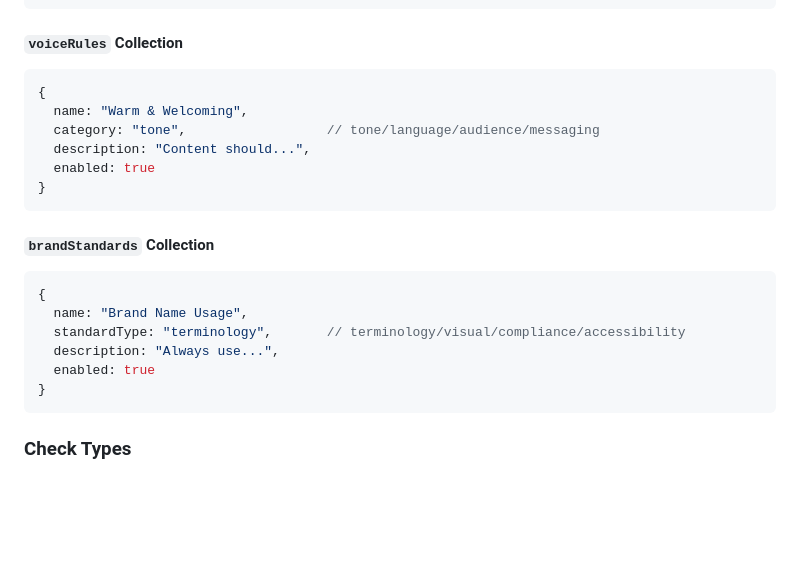
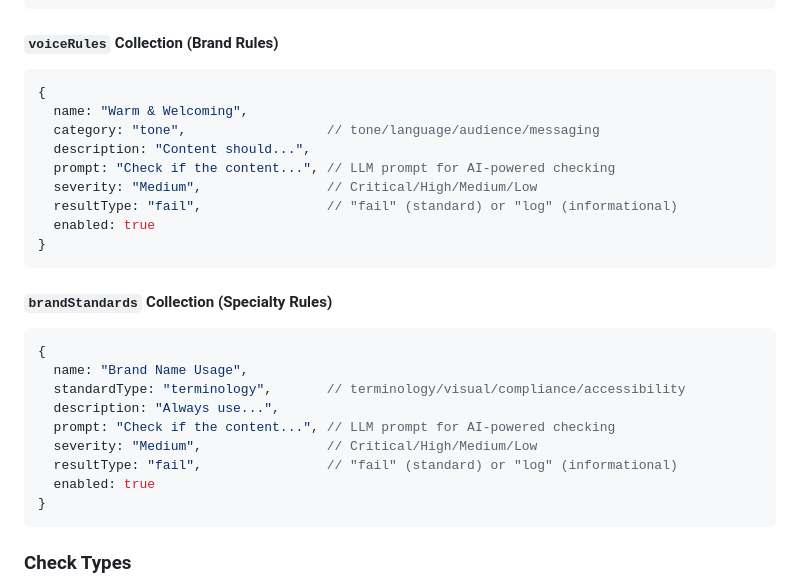
Before and after one commit to INHQInc/outrigger-seo-bot, a Markdown page: README.md, the part around one of its changes. Rendered like a GitHub page; blank space fills up the shorter version.

````diff
--- a/README.md
+++ b/README.md
@@ -186,24 +186,30 @@ The compute service account needs:
 }
 ```
 
-#### `voiceRules` Collection
+#### `voiceRules` Collection (Brand Rules)
 
 ```javascript
 {
   name: "Warm & Welcoming",
   category: "tone",                  // tone/language/audience/messaging
   description: "Content should...",
+  prompt: "Check if the content...", // LLM prompt for AI-powered checking
+  severity: "Medium",                // Critical/High/Medium/Low
+  resultType: "fail",                // "fail" (standard) or "log" (informational)
   enabled: true
 }
 ```
 
-#### `brandStandards` Collection
+#### `brandStandards` Collection (Specialty Rules)
 
 ```javascript
 {
   name: "Brand Name Usage",
   standardType: "terminology",       // terminology/visual/compliance/accessibility
   description: "Always use...",
+  prompt: "Check if the content...", // LLM prompt for AI-powered checking
+  severity: "Medium",                // Critical/High/Medium/Low
+  resultType: "fail",                // "fail" (standard) or "log" (informational)
   enabled: true
 }
 ```
````
Also changed, not shown: other parts of README.md (+25 -5 lines).
